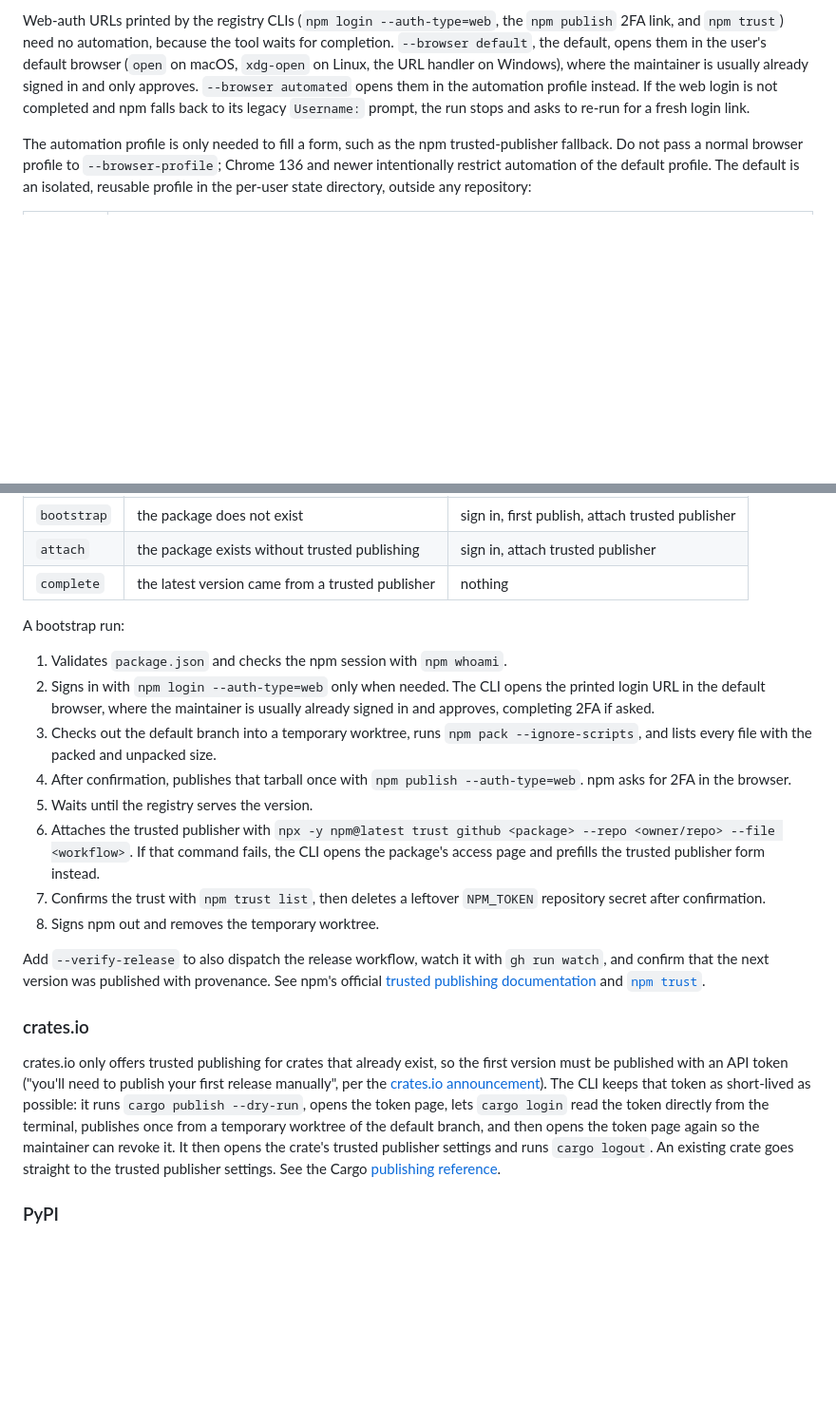
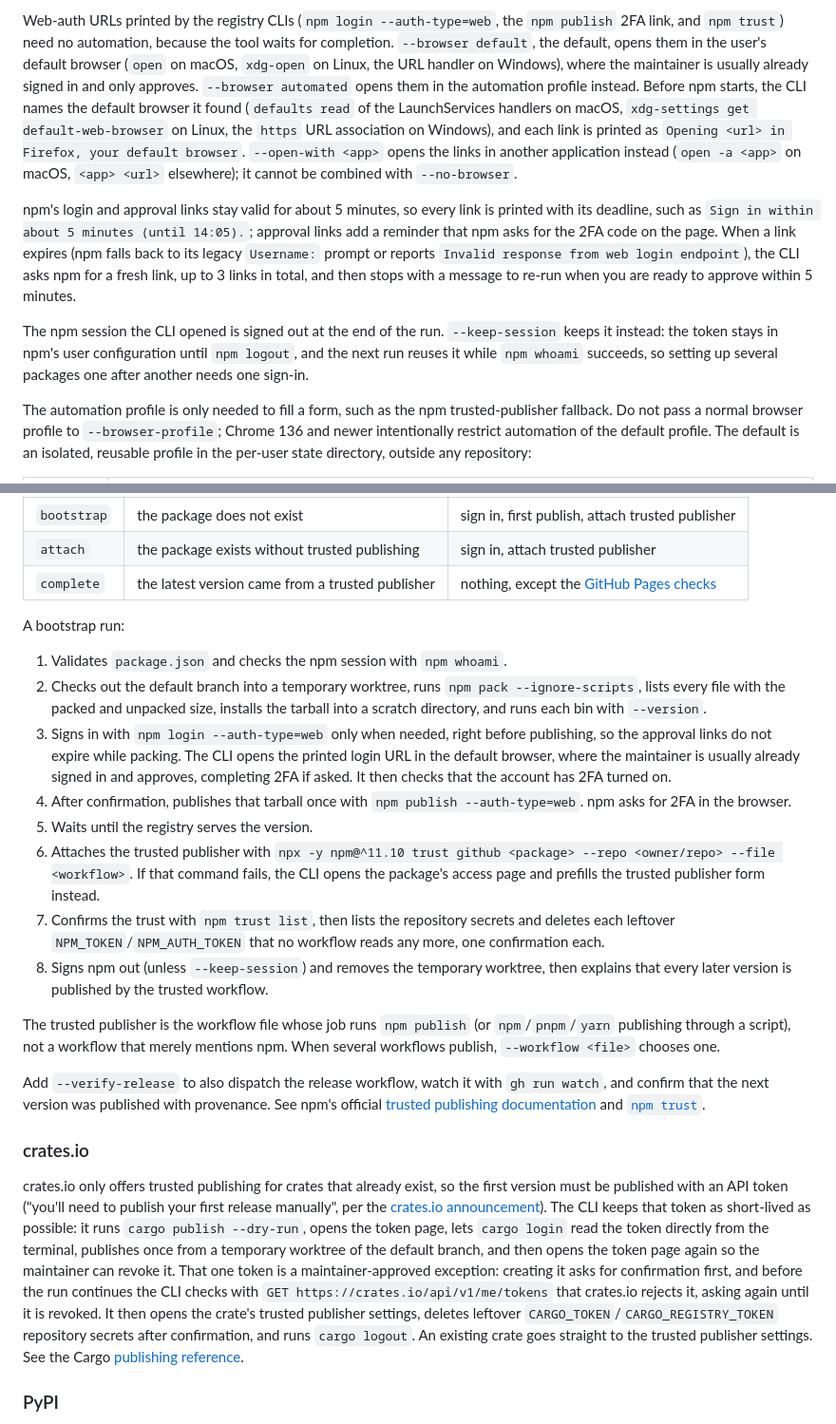
Before and after one commit to link-foundation/package-registry-manager, a Markdown page: README.md, 2 parts joined by grey strips. Shown at 95% size. Drawn GitHub-style; blank space fills up the shorter version.

Commit message:
docs: document link deadlines, browser options, fixture skipping, and GitHub Pages checks
Refs #16
Refs #17

```diff
--- a/README.md
+++ b/README.md
@@ -105,8 +105,26 @@ waits for completion. `--browser default`, the default, opens them in the
 user's default browser (`open` on macOS, `xdg-open` on Linux, the URL handler
 on Windows), where the maintainer is usually already signed in and only
 approves. `--browser automated` opens them in the automation profile instead.
-If the web login is not completed and npm falls back to its legacy `Username:`
-prompt, the run stops and asks to re-run for a fresh login link.
+Before npm starts, the CLI names the default browser it found (`defaults
+read` of the LaunchServices handlers on macOS, `xdg-settings get
+default-web-browser` on Linux, the `https` URL association on Windows), and
+each link is printed as `Opening <url> in Firefox, your default browser`.
+`--open-with <app>` opens the links in another application instead (`open -a
+<app>` on macOS, `<app> <url>` elsewhere); it cannot be combined with
+`--no-browser`.
+
+npm's login and approval links stay valid for about 5 minutes, so every link
+is printed with its deadline, such as `Sign in within about 5 minutes (until
+14:05).`; approval links add a reminder that npm asks for the 2FA code on the
+page. When a link expires (npm falls back to its legacy `Username:` prompt or
+reports `Invalid response from web login endpoint`), the CLI asks npm for a
+fresh link, up to 3 links in total, and then stops with a message to re-run
+when you are ready to approve within 5 minutes.
+
+The npm session the CLI opened is signed out at the end of the run.
+`--keep-session` keeps it instead: the token stays in npm's user configuration
+until `npm logout`, and the next run reuses it while `npm whoami` succeeds, so
+setting up several packages one after another needs one sign-in.
 
 The automation profile is only needed to fill a form, such as the npm
 trusted-publisher fallback. Do not pass a normal browser profile to
@@ -200,27 +218,38 @@ The CLI looks the package up on the registry and chooses a mode:
 | --- | --- | --- |
 | `bootstrap` | the package does not exist | sign in, first publish, attach trusted publisher |
 | `attach` | the package exists without trusted publishing | sign in, attach trusted publisher |
-| `complete` | the latest version came from a trusted publisher | nothing |
+| `complete` | the latest version came from a trusted publisher | nothing, except the [GitHub Pages checks](#github-pages) |
 
 A bootstrap run:
 
 1. Validates `package.json` and checks the npm session with `npm whoami`.
-2. Signs in with `npm login --auth-type=web` only when needed. The CLI opens
-   the printed login URL in the default browser, where the maintainer is
-   usually already signed in and approves, completing 2FA if asked.
-3. Checks out the default branch into a temporary worktree, runs
-   `npm pack --ignore-scripts`, and lists every file with the packed and
-   unpacked size.
+2. Checks out the default branch into a temporary worktree, runs
+   `npm pack --ignore-scripts`, lists every file with the packed and
+   unpacked size, installs the tarball into a scratch directory, and runs
+   each bin with `--version`.
+3. Signs in with `npm login --auth-type=web` only when needed, right before
+   publishing, so the approval links do not expire while packing. The CLI
+   opens the printed login URL in the default browser, where the maintainer
+   is usually already signed in and approves, completing 2FA if asked. It
+   then checks that the account has 2FA turned on.
 4. After confirmation, publishes that tarball once with
    `npm publish --auth-type=web`. npm asks for 2FA in the browser.
 5. Waits until the registry serves the version.
 6. Attaches the trusted publisher with
-   `npx -y npm@latest trust github <package> --repo <owner/repo> --file <workflow>`.
+   `npx -y npm@^11.10 trust github <package> --repo <owner/repo> --file <workflow>`.
    If that command fails, the CLI opens the package's access page and prefills
    the trusted publisher form instead.
-7. Confirms the trust with `npm trust list`, then deletes a leftover
-   `NPM_TOKEN` repository secret after confirmation.
-8. Signs npm out and removes the temporary worktree.
+7. Confirms the trust with `npm trust list`, then lists the repository
+   secrets and deletes each leftover `NPM_TOKEN`/`NPM_AUTH_TOKEN` that no
+   workflow reads any more, one confirmation each.
+8. Signs npm out (unless `--keep-session`) and removes the temporary
+   worktree, then explains that every later version is published by the
+   trusted workflow.
+
+The trusted publisher is the workflow file whose job runs `npm publish` (or
+`npm`/`pnpm`/`yarn` publishing through a script), not a workflow that merely
+mentions npm. When several workflows publish, `--workflow <file>` chooses
+one.
 
 Add `--verify-release` to also dispatch the release workflow, watch it with
 `gh run watch`, and confirm that the next version was published with
@@ -238,9 +267,13 @@ The CLI keeps that token as short-lived as possible: it runs
 `cargo publish --dry-run`, opens the token page, lets `cargo login` read the
 token directly from the terminal, publishes once from a temporary worktree of
 the default branch, and then opens the token page again so the maintainer can
-revoke it. It then opens the crate's trusted publisher settings and runs
-`cargo logout`. An existing crate goes straight to the trusted publisher
-settings. See the Cargo
+revoke it. That one token is a maintainer-approved exception: creating it
+asks for confirmation first, and before the run continues the CLI checks with
+`GET https://crates.io/api/v1/me/tokens` that crates.io rejects it, asking
+again until it is revoked. It then opens the crate's trusted publisher
+settings, deletes leftover `CARGO_TOKEN`/`CARGO_REGISTRY_TOKEN` repository
+secrets after confirmation, and runs `cargo logout`. An existing crate goes
+straight to the trusted publisher settings. See the Cargo
 [publishing reference](https://doc.rust-lang.org/cargo/reference/publishing.html).
 
 ### PyPI
```
Also changed, not shown: other parts of README.md (+40 -4 lines), rust/changelog.d/20261003_120000_self_publishing_and_npm_link_deadlines.md (added, +21 -0 lines).
